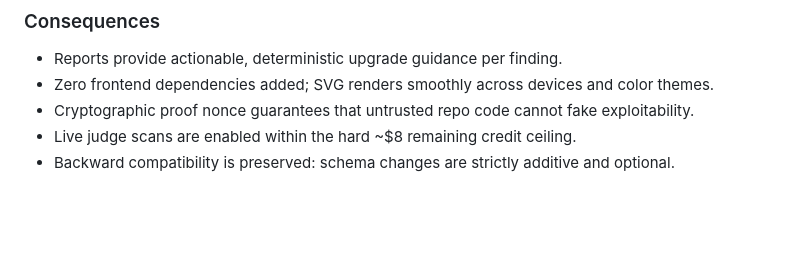
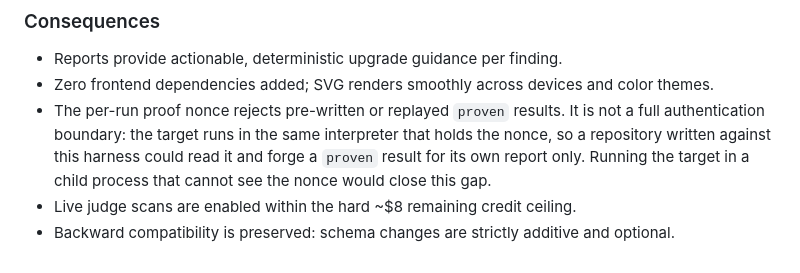
Before and after one commit to jegadeesh17/ProveItReachable, a Markdown page: docs/DECISIONS.md, the part around the change. Drawn GitHub-style; blank space fills up the shorter version.

Commit message:
docs(decisions): state the proof nonce's limit accurately

```diff
--- a/docs/DECISIONS.md
+++ b/docs/DECISIONS.md
@@ -1376,6 +1376,6 @@ Implement four coordinated architectural enhancements:
 
 - Reports provide actionable, deterministic upgrade guidance per finding.
 - Zero frontend dependencies added; SVG renders smoothly across devices and color themes.
-- Cryptographic proof nonce guarantees that untrusted repo code cannot fake exploitability.
+- The per-run proof nonce rejects pre-written or replayed `proven` results. It is not a full authentication boundary: the target runs in the same interpreter that holds the nonce, so a repository written against this harness could read it and forge a `proven` result for its own report only. Running the target in a child process that cannot see the nonce would close this gap.
 - Live judge scans are enabled within the hard ~$8 remaining credit ceiling.
 - Backward compatibility is preserved: schema changes are strictly additive and optional.
```
